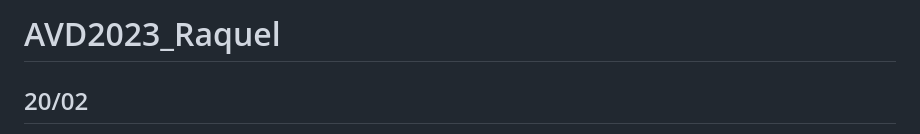
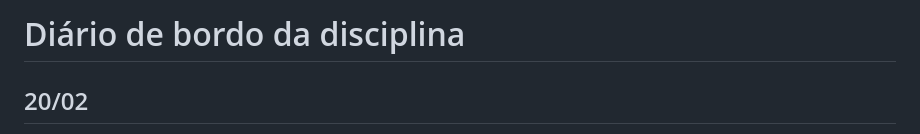
Before and after one commit to rachderossi/AVD2023_Raquel, a Markdown page: README.md, the part around the change. GitHub-like rendering.

```diff
--- a/README.md
+++ b/README.md
@@ -1,4 +1,4 @@
-# AVD2023_Raquel
+# Diário de bordo da disciplina
 
 ## 20/02
 - Na pasta **crawlercamilo** criei um script Python que faz a extração automática das 54 obras de Camilo Castelo Branco.
```
